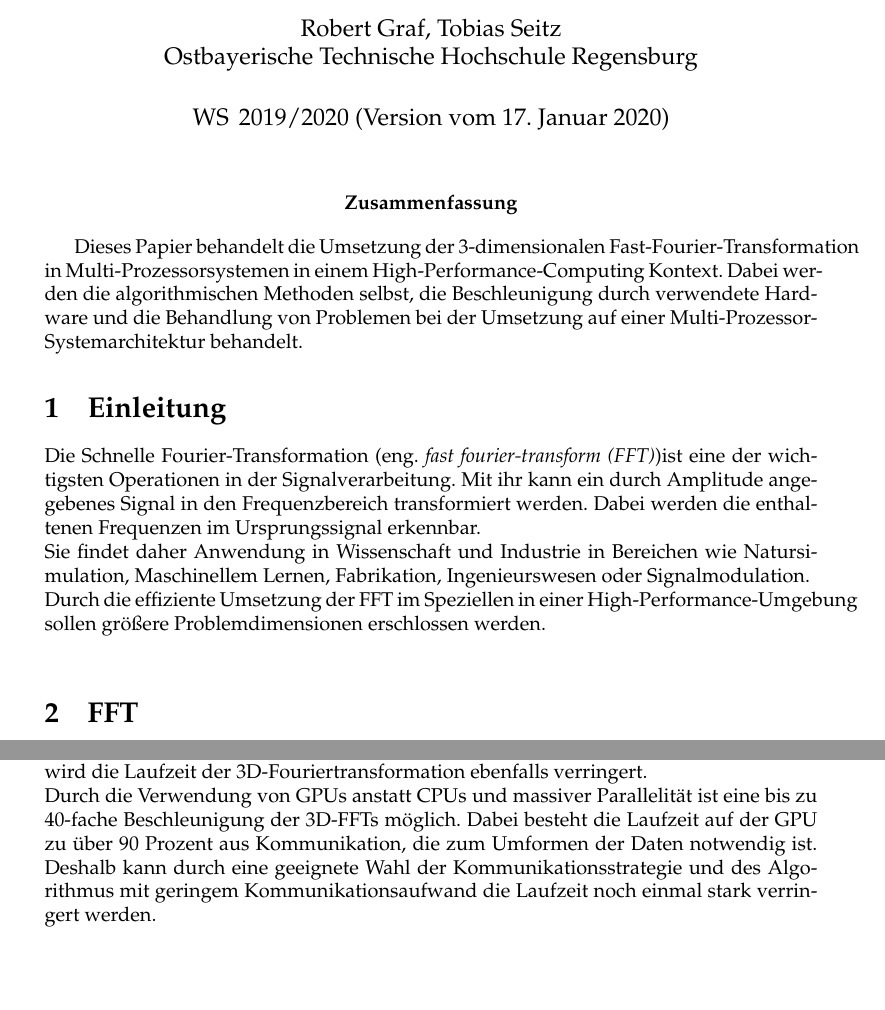
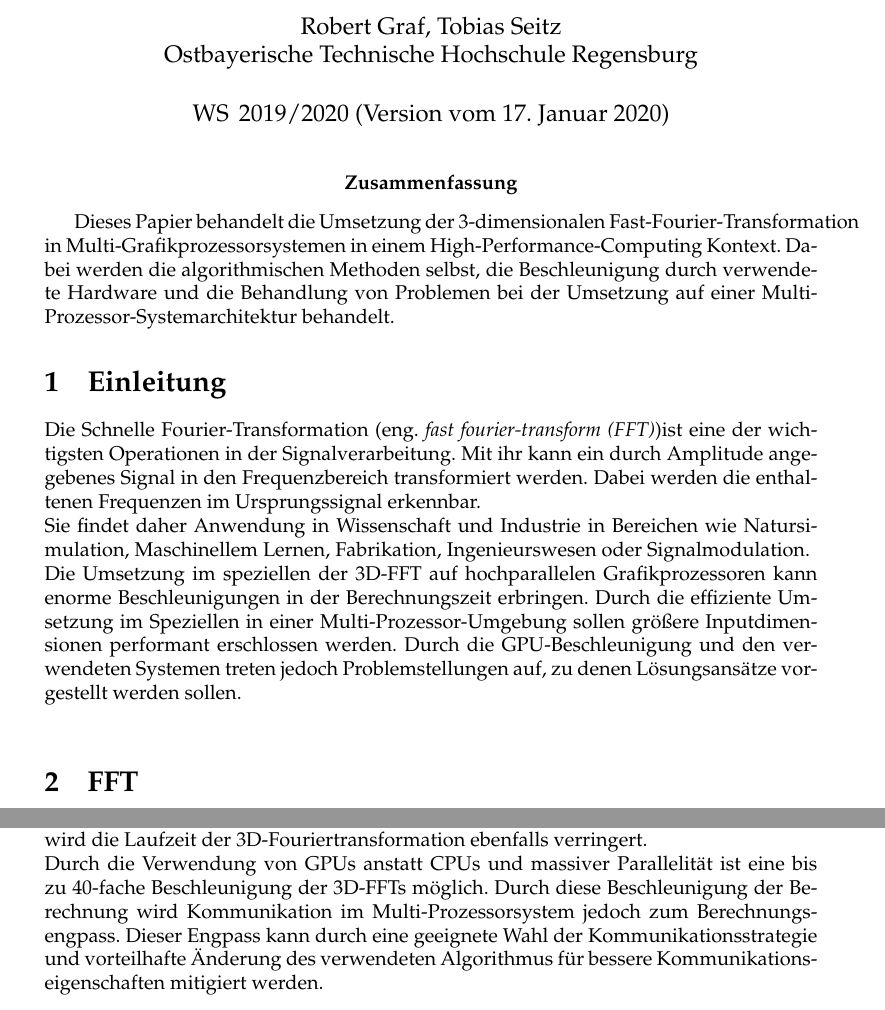
Before and after one commit to grr37213/WISE19-20_WIS_DuH_T2, a LaTeX document (main.tex, which reads abstract.tex, introduction.tex, summary.tex): two parts of pages 2 and 18 of 19, joined at a grey line, cut so that both start at the same text, the shorter picture padded with empty space. Compiled offline with pdfLaTeX.

Commit message:
more fine tuning

```diff
--- a/abstract.tex
+++ b/abstract.tex
@@ -1,2 +1,2 @@
 
-\abstract{Dieses Papier behandelt die Umsetzung der 3-dimensionalen Fast-Fourier-Transformation in Multi-Prozessorsystemen in einem High-Performance-Computing Kontext. Dabei werden die algorithmischen Methoden selbst, die Beschleunigung durch verwendete Hardware und die Behandlung von Problemen bei der Umsetzung auf einer Multi-Prozessor-Systemarchitektur behandelt.}
+\abstract{Dieses Papier behandelt die Umsetzung der 3-dimensionalen Fast-Fourier-Transformation in Multi-Grafikprozessorsystemen in einem High-Performance-Computing Kontext. Dabei werden die algorithmischen Methoden selbst, die Beschleunigung durch verwendete Hardware und die Behandlung von Problemen bei der Umsetzung auf einer Multi-Prozessor-Systemarchitektur behandelt.}
--- a/introduction.tex
+++ b/introduction.tex
@@ -1,4 +1,5 @@
 
 Die Schnelle Fourier-Transformation (eng. \textit{fast fourier-transform (FFT)})ist eine der wichtigsten Operationen in der Signalverarbeitung. Mit ihr kann ein durch Amplitude angegebenes Signal in den Frequenzbereich transformiert werden. Dabei werden die enthaltenen Frequenzen im Ursprungssignal erkennbar.\\
 Sie findet daher Anwendung in Wissenschaft und Industrie in Bereichen wie Natursimulation, Maschinellem Lernen, Fabrikation, Ingenieurswesen oder Signalmodulation.\\
-Durch die effiziente Umsetzung der FFT im Speziellen in einer High-Performance-Umgebung sollen gr"o"sere Problemdimensionen erschlossen werden.\\
+Die Umsetzung im speziellen der 3D-FFT auf hochparallelen Grafikprozessoren kann enorme Beschleunigungen in der Berechnungszeit erbringen.
+Durch die effiziente Umsetzung im Speziellen in einer Multi-Prozessor-Umgebung sollen gr"o"sere Inputdimensionen performant erschlossen werden. Durch die GPU-Beschleunigung und den verwendeten Systemen treten jedoch Problemstellungen auf, zu denen Lösungsansätze vorgestellt werden sollen.\\
--- a/summary.tex
+++ b/summary.tex
@@ -1,3 +1,3 @@
 Die schnelle Fouriertransformation verringert die Laufzeit der diskreten Fouriertransformation von $\mathcal O(n^2)$ auf $\mathcal O(n \log n)$. Da 3D-FFTs mit Hilfe von 1D-FFTs berechnet werden, wird die Laufzeit der  3D-Fouriertransformation ebenfalls verringert.
 \newline
-Durch die Verwendung von GPUs anstatt CPUs und massiver Parallelität ist eine bis zu 40-fache Beschleunigung der 3D-FFTs möglich. Dabei besteht die Laufzeit auf der GPU zu über 90 Prozent aus Kommunikation, die zum Umformen der Daten notwendig ist. Deshalb kann durch eine geeignete Wahl der Kommunikationsstrategie und des Algorithmus mit geringem Kommunikationsaufwand die Laufzeit noch einmal stark verringert werden.
+Durch die Verwendung von GPUs anstatt CPUs und massiver Parallelität ist eine bis zu 40-fache Beschleunigung der 3D-FFTs möglich. Durch diese Beschleunigung der Berechnung wird Kommunikation im Multi-Prozessorsystem jedoch zum Berechnungsengpass. Dieser Engpass kann durch eine geeignete Wahl der Kommunikationsstrategie und vorteilhafte Änderung des verwendeten Algorithmus für bessere Kommunikationseigenschaften mitigiert werden.
```
